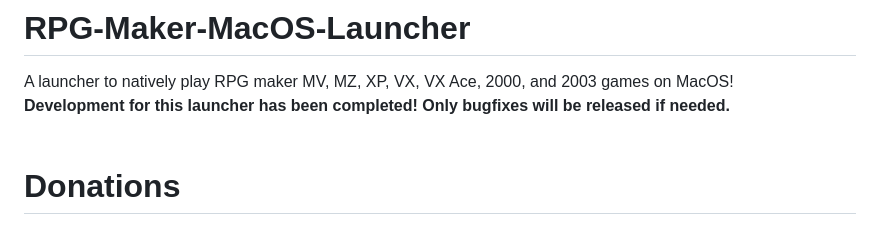
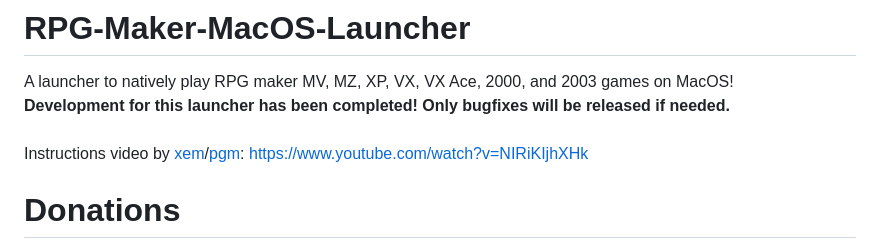
Before and after one commit to m5kro/RPG-Maker-MacOS-Launcher, a Markdown page: README.md, the part around the change. Drawn GitHub-style.

Commit message:
video instructions by xem/pgm

```diff
--- a/README.md
+++ b/README.md
@@ -3,6 +3,8 @@
 # RPG-Maker-MacOS-Launcher
 A launcher to natively play RPG maker MV, MZ, XP, VX, VX Ace, 2000, and 2003 games on MacOS!<br>
 **Development for this launcher has been completed! Only bugfixes will be released if needed.**<br>
+<br>
+Instructions video by [xem](https://forums.rpgmakerweb.com/index.php?members/xem.159435/)/[pgm](https://www.youtube.com/channel/UCWTsqPj8SD8rHL9gsBZI59Q): https://www.youtube.com/watch?v=NIRiKIjhXHk
 <br>
 # Donations
 Ethereum Wallet:<br>
```
